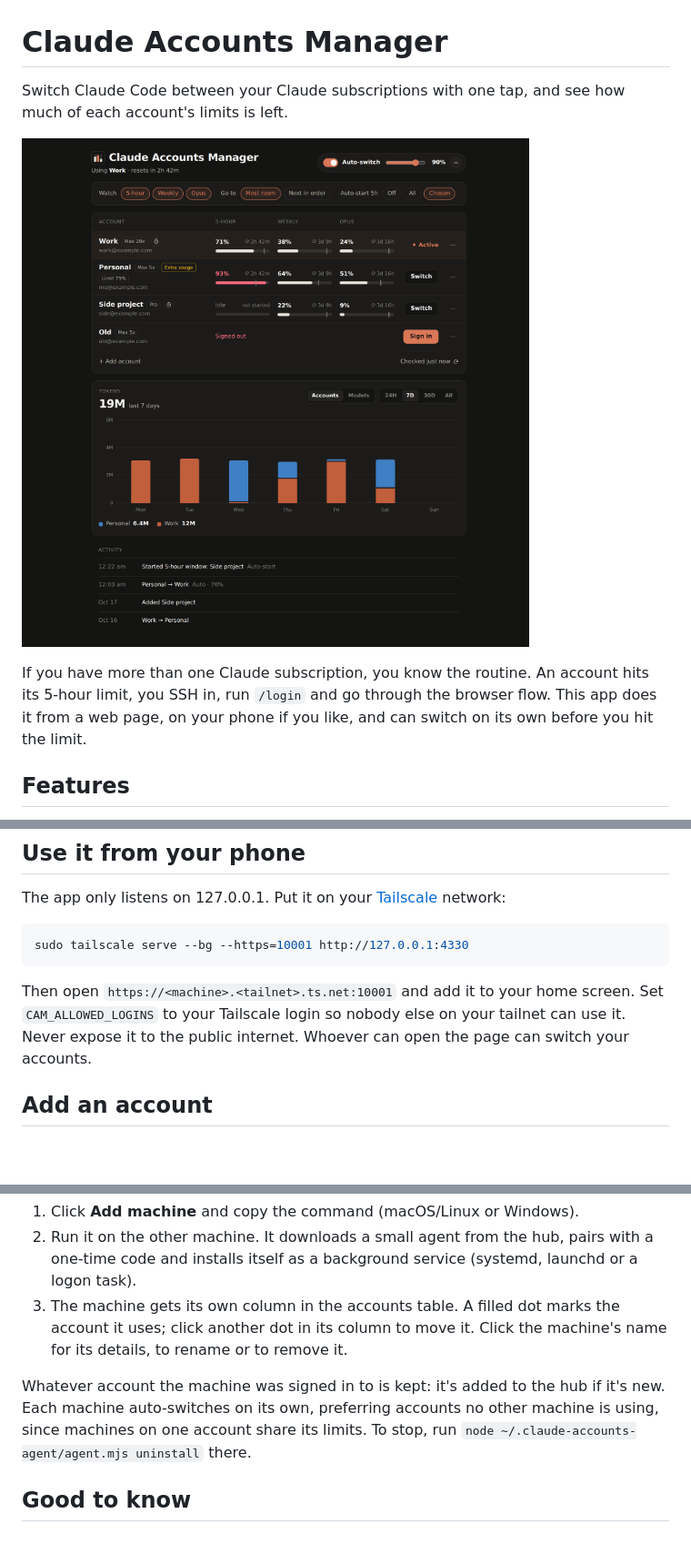
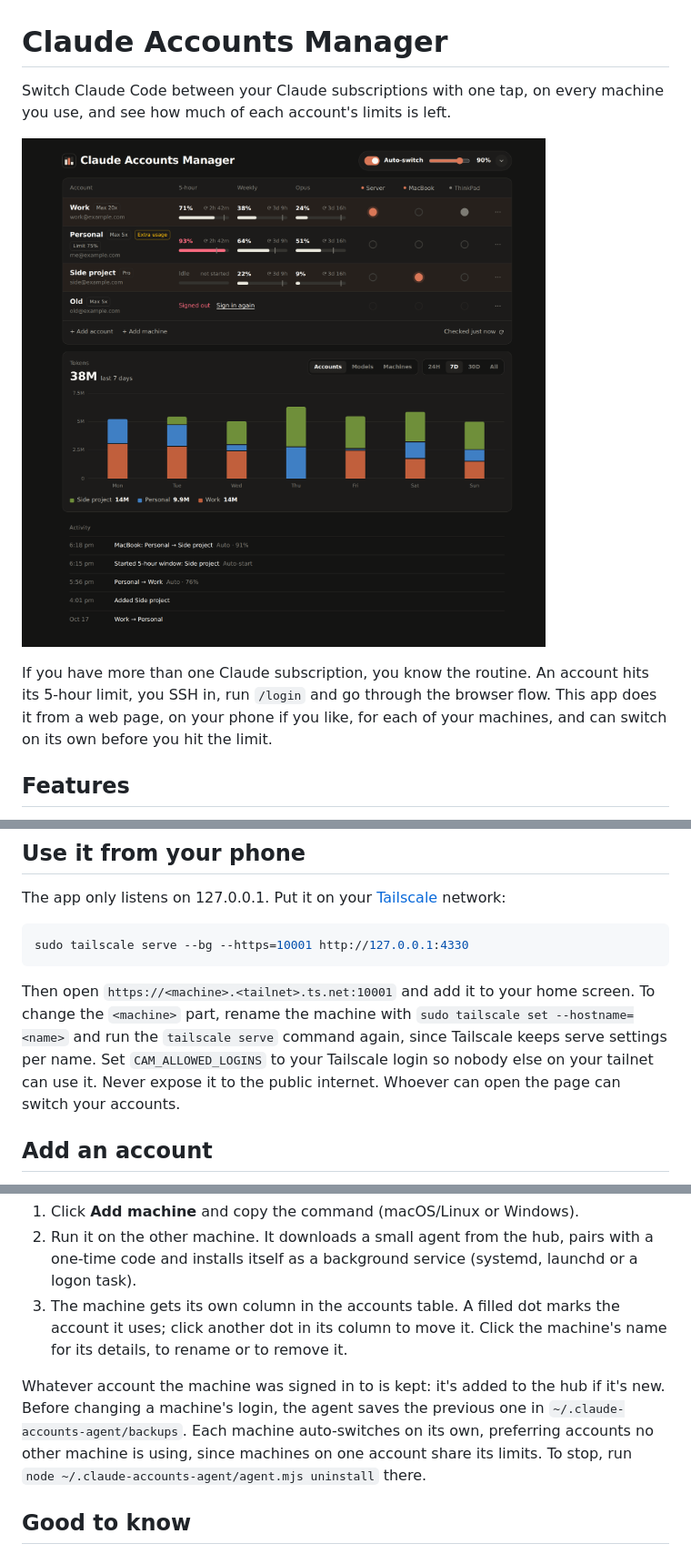
Before and after one commit to Shivam29k/claude-accounts-manager, a Markdown page: README.md, 3 parts joined by grey strips. Shown at 91% size. Rendered like a GitHub page; pictures changed too: docs/screenshot-desktop.png; blank space fills up the shorter version.

Commit message:
README: multi-machine intro, new screenshot, Tailscale rename tip
- Mention machines in the opening lines.
- New screenshot of the switchboard with three machines (demo data).
- How to change the machine part of the tailnet address: rename with
  `tailscale set --hostname`, then run `tailscale serve` again, since
  serve settings are kept per name.
- The agent keeps the login it replaces in ~/.claude-accounts-agent/backups.

Co-Authored-By: Claude Opus 5.5 <noreply@anthropic.com>

````diff
--- a/README.md
+++ b/README.md
@@ -1,10 +1,10 @@
 # Claude Accounts Manager
 
-Switch Claude Code between your Claude subscriptions with one tap, and see how much of each account's limits is left.
+Switch Claude Code between your Claude subscriptions with one tap, on every machine you use, and see how much of each account's limits is left.
 
 ![Claude Accounts Manager](docs/screenshot-desktop.png)
 
-If you have more than one Claude subscription, you know the routine. An account hits its 5-hour limit, you SSH in, run `/login` and go through the browser flow. This app does it from a web page, on your phone if you like, and can switch on its own before you hit the limit.
+If you have more than one Claude subscription, you know the routine. An account hits its 5-hour limit, you SSH in, run `/login` and go through the browser flow. This app does it from a web page, on your phone if you like, for each of your machines, and can switch on its own before you hit the limit.
 
 ## Features
 
@@ -48,7 +48,7 @@ The app only listens on 127.0.0.1. Put it on your [Tailscale](https://tailscale.
 sudo tailscale serve --bg --https=10001 http://127.0.0.1:4330
 ```
 
-Then open `https://<machine>.<tailnet>.ts.net:10001` and add it to your home screen. Set `CAM_ALLOWED_LOGINS` to your Tailscale login so nobody else on your tailnet can use it. Never expose it to the public internet. Whoever can open the page can switch your accounts.
+Then open `https://<machine>.<tailnet>.ts.net:10001` and add it to your home screen. To change the `<machine>` part, rename the machine with `sudo tailscale set --hostname=<name>` and run the `tailscale serve` command again, since Tailscale keeps serve settings per name. Set `CAM_ALLOWED_LOGINS` to your Tailscale login so nobody else on your tailnet can use it. Never expose it to the public internet. Whoever can open the page can switch your accounts.
 
 ## Add an account
 
@@ -64,7 +64,7 @@ Run the app on one always-on machine (the hub), then add your other machines to
 2. Run it on the other machine. It downloads a small agent from the hub, pairs with a one-time code and installs itself as a background service (systemd, launchd or a logon task).
 3. The machine gets its own column in the accounts table. A filled dot marks the account it uses; click another dot in its column to move it. Click the machine's name for its details, to rename or to remove it.
 
-Whatever account the machine was signed in to is kept: it's added to the hub if it's new. Each machine auto-switches on its own, preferring accounts no other machine is using, since machines on one account share its limits. To stop, run `node ~/.claude-accounts-agent/agent.mjs uninstall` there.
+Whatever account the machine was signed in to is kept: it's added to the hub if it's new. Before changing a machine's login, the agent saves the previous one in `~/.claude-accounts-agent/backups`. Each machine auto-switches on its own, preferring accounts no other machine is using, since machines on one account share its limits. To stop, run `node ~/.claude-accounts-agent/agent.mjs uninstall` there.
 
 ## Good to know
 
````
